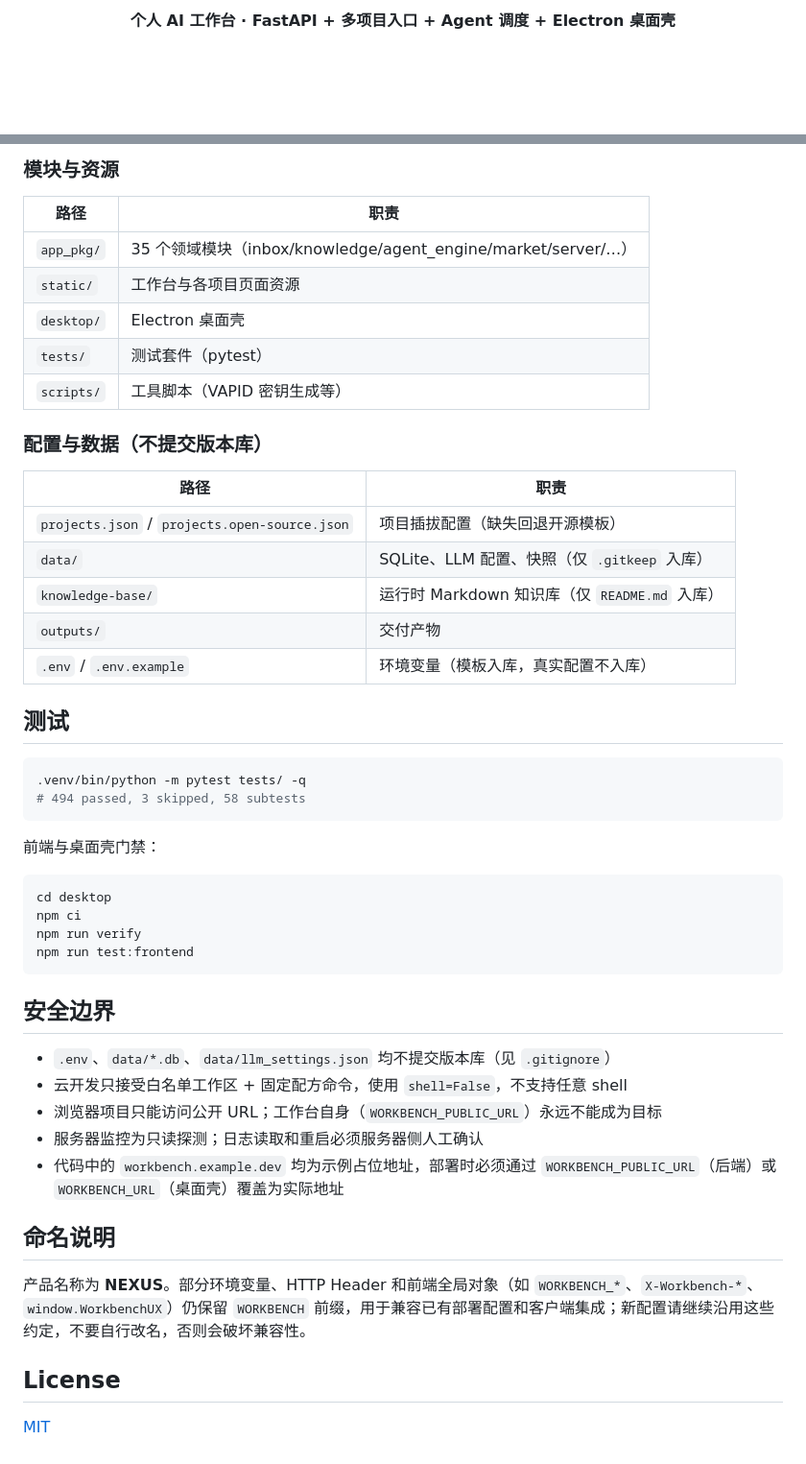
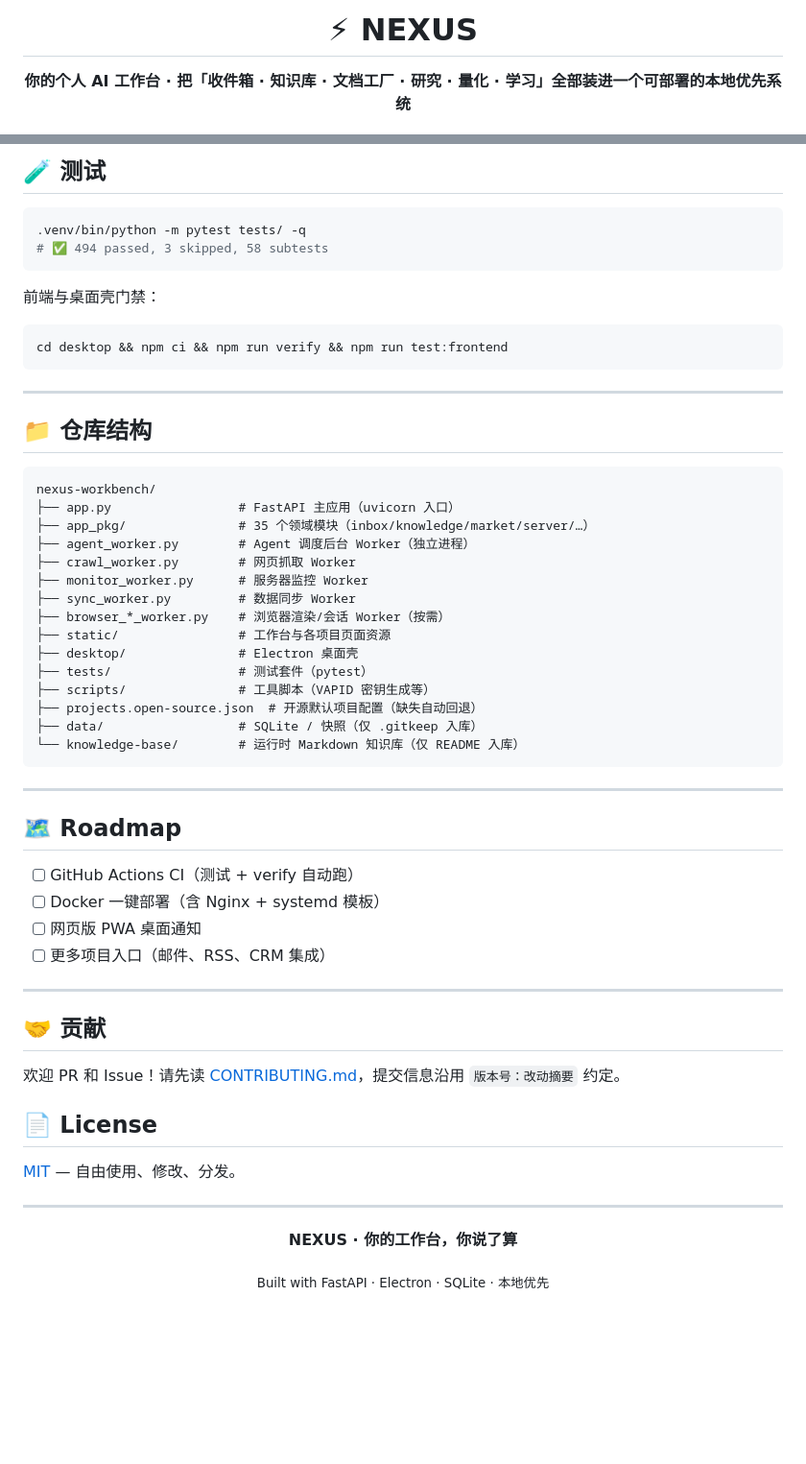
Before and after one commit to Hunterleeeee/nexus-workbench, a Markdown page: README.md, 2 parts joined by grey strips. Shown at 96% size. Rendered like a GitHub page; blank space fills up the shorter version.

Commit message:
0.3.215：README 全面升级——hero 区+对比表+架构图+安全设计+Roadmap

````diff
--- a/README.md
+++ b/README.md
@@ -4,5 +4,7 @@
 
-**个人 AI 工作台 · FastAPI + 多项目入口 + Agent 调度 + Electron 桌面壳**
+# ⚡ NEXUS
+
+**你的个人 AI 工作台 · 把「收件箱 · 知识库 · 文档工厂 · 研究 · 量化 · 学习」全部装进一个可部署的本地优先系统**
 
 [![License: MIT](https://img.shields.io/badge/License-MIT-yellow.svg)](LICENSE)
 [![Python](https://img.shields.io/badge/Python-3.11%2B-3776AB?logo=python&logoColor=white)](requirements.txt)
@@ -142,51 +125,63 @@ npm run package    # 打包 macOS 安装包（arm64）
-### 模块与资源
-
-| 路径 | 职责 |
-|---|---|
-| `app_pkg/` | 35 个领域模块（inbox/knowledge/agent_engine/market/server/…） |
-| `static/` | 工作台与各项目页面资源 |
-| `desktop/` | Electron 桌面壳 |
-| `tests/` | 测试套件（pytest） |
-| `scripts/` | 工具脚本（VAPID 密钥生成等） |
-
-### 配置与数据（不提交版本库）
-
-| 路径 | 职责 |
-|---|---|
-| `projects.json` / `projects.open-source.json` | 项目插拔配置（缺失回退开源模板） |
-| `data/` | SQLite、LLM 配置、快照（仅 `.gitkeep` 入库） |
-| `knowledge-base/` | 运行时 Markdown 知识库（仅 `README.md` 入库） |
-| `outputs/` | 交付产物 |
-| `.env` / `.env.example` | 环境变量（模板入库，真实配置不入库） |
-
-## 测试
+## 🧪 测试
 
 ```bash
 .venv/bin/python -m pytest tests/ -q
-# 494 passed, 3 skipped, 58 subtests
+# ✅ 494 passed, 3 skipped, 58 subtests
 ```
 
 前端与桌面壳门禁：
 
 ```bash
-cd desktop
-npm ci
-npm run verify
-npm run test:frontend
+cd desktop && npm ci && npm run verify && npm run test:frontend
 ```
 
-## 安全边界
+---
 
-- `.env`、`data/*.db`、`data/llm_settings.json` 均不提交版本库（见 `.gitignore`）
-- 云开发只接受白名单工作区 + 固定配方命令，使用 `shell=False`，不支持任意 shell
-- 浏览器项目只能访问公开 URL；工作台自身（`WORKBENCH_PUBLIC_URL`）永远不能成为目标
-- 服务器监控为只读探测；日志读取和重启必须服务器侧人工确认
-- 代码中的 `workbench.example.dev` 均为示例占位地址，部署时必须通过 `WORKBENCH_PUBLIC_URL`（后端）或 `WORKBENCH_URL`（桌面壳）覆盖为实际地址
+## 📁 仓库结构
 
-## 命名说明
+```
+nexus-workbench/
+├── app.py                 # FastAPI 主应用（uvicorn 入口）
+├── app_pkg/               # 35 个领域模块（inbox/knowledge/market/server/…）
+├── agent_worker.py        # Agent 调度后台 Worker（独立进程）
+├── crawl_worker.py        # 网页抓取 Worker
+├── monitor_worker.py      # 服务器监控 Worker
+├── sync_worker.py         # 数据同步 Worker
+├── browser_*_worker.py    # 浏览器渲染/会话 Worker（按需）
+├── static/                # 工作台与各项目页面资源
+├── desktop/               # Electron 桌面壳
+├── tests/                 # 测试套件（pytest）
+├── scripts/               # 工具脚本（VAPID 密钥生成等）
+├── projects.open-source.json  # 开源默认项目配置（缺失自动回退）
+├── data/                  # SQLite / 快照（仅 .gitkeep 入库）
+└── knowledge-base/        # 运行时 Markdown 知识库（仅 README 入库）
+```
 
-产品名称为 **NEXUS**。部分环境变量、HTTP Header 和前端全局对象（如 `WORKBENCH_*`、`X-Workbench-*`、`window.WorkbenchUX`）仍保留 `WORKBENCH` 前缀，用于兼容已有部署配置和客户端集成；新配置请继续沿用这些约定，不要自行改名，否则会破坏兼容性。
+---
 
-## License
+## 🗺️ Roadmap
 
-[MIT](LICENSE)
+- [ ] GitHub Actions CI（测试 + verify 自动跑）
+- [ ] Docker 一键部署（含 Nginx + systemd 模板）
+- [ ] 网页版 PWA 桌面通知
+- [ ] 更多项目入口（邮件、RSS、CRM 集成）
+
+---
+
+## 🤝 贡献
+
+欢迎 PR 和 Issue！请先读 [CONTRIBUTING.md](CONTRIBUTING.md)，提交信息沿用 `版本号：改动摘要` 约定。
+
+## 📄 License
+
+[MIT](LICENSE) — 自由使用、修改、分发。
+
+---
+
+<div align="center">
+
+**NEXUS · 你的工作台，你说了算**
+
+<sub>Built with FastAPI · Electron · SQLite · 本地优先</sub>
+
+</div>
````
Also changed, not shown: other parts of README.md (+87 -106 lines).
